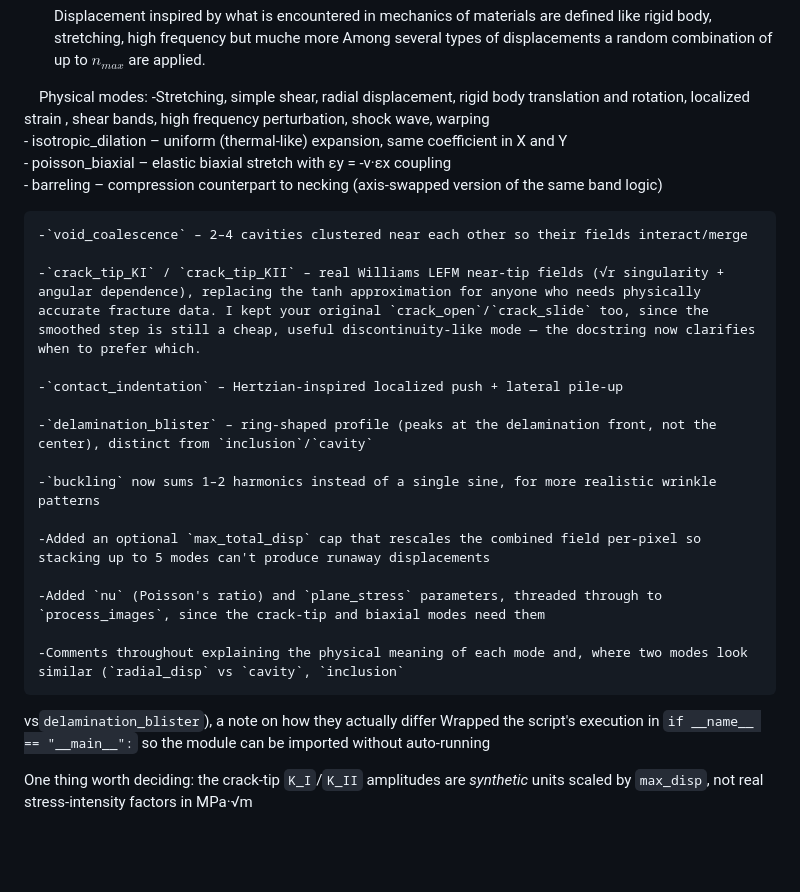
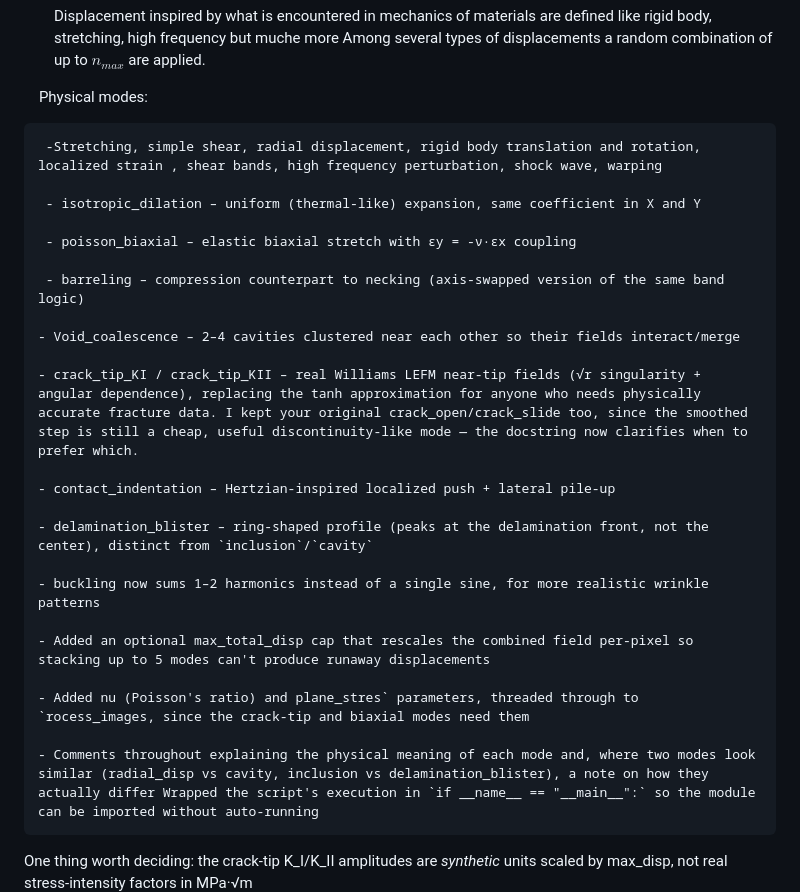
Before and after one commit to MechMater-project/Dataset-generation-for-DL-DIC, a Markdown page: Dataset_generation.md, the part around the change. GitHub-like rendering; blank space fills up the shorter version.

```diff
--- a/Dataset_generation.md
+++ b/Dataset_generation.md
@@ -61,29 +61,32 @@ Figure : Illustration of Yang's applied displacement on 128x128 pixels image
 
 
  Physical modes:
+
 	 -Stretching, simple shear, radial displacement, rigid body translation and rotation, localized strain , shear bands, high frequency perturbation, shock wave, warping
+
 	 - isotropic_dilation – uniform (thermal-like) expansion, same coefficient in X and Y
+
 	 - poisson_biaxial – elastic biaxial stretch with εy = -ν·εx coupling
+
 	 - barreling – compression counterpart to necking (axis-swapped version of the same band logic)
 
-	-`void_coalescence` – 2–4 cavities clustered near each other so their fields interact/merge
+	- Void_coalescence – 2–4 cavities clustered near each other so their fields interact/merge
 
-	-`crack_tip_KI` / `crack_tip_KII` – real Williams LEFM near-tip fields (√r singularity + angular dependence), replacing the tanh approximation for anyone who needs physically accurate fracture data. I kept your original `crack_open`/`crack_slide` too, since the smoothed step is still a cheap, useful discontinuity-like mode — the docstring now clarifies when to prefer which.
+	- crack_tip_KI / crack_tip_KII – real Williams LEFM near-tip fields (√r singularity + angular dependence), replacing the tanh approximation for anyone who needs physically accurate fracture data. I kept your original crack_open/crack_slide too, since the smoothed step is still a cheap, useful discontinuity-like mode — the docstring now clarifies when to prefer which.
 
-	-`contact_indentation` – Hertzian-inspired localized push + lateral pile-up
+	- contact_indentation – Hertzian-inspired localized push + lateral pile-up
 
-	-`delamination_blister` – ring-shaped profile (peaks at the delamination front, not the center), distinct from `inclusion`/`cavity`
+	- delamination_blister – ring-shaped profile (peaks at the delamination front, not the center), distinct from `inclusion`/`cavity`
 
-	-`buckling` now sums 1–2 harmonics instead of a single sine, for more realistic wrinkle patterns
+	- buckling now sums 1–2 harmonics instead of a single sine, for more realistic wrinkle patterns
 
-	-Added an optional `max_total_disp` cap that rescales the combined field per-pixel so stacking up to 5 modes can't produce runaway displacements
+	- Added an optional max_total_disp cap that rescales the combined field per-pixel so stacking up to 5 modes can't produce runaway displacements
 
-	-Added `nu` (Poisson's ratio) and `plane_stress` parameters, threaded through to `process_images`, since the crack-tip and biaxial modes need them
+	- Added nu (Poisson's ratio) and plane_stres` parameters, threaded through to `rocess_images, since the crack-tip and biaxial modes need them
 
-	-Comments throughout explaining the physical meaning of each mode and, where two modes look similar (`radial_disp` vs `cavity`, `inclusion`
-vs`delamination_blister`), a note on how they actually differ Wrapped the script's execution in `if __name__ == "__main__":` so the module can be imported without auto-running
+	- Comments throughout explaining the physical meaning of each mode and, where two modes look similar (radial_disp vs cavity, inclusion vs delamination_blister), a note on how they actually differ Wrapped the script's execution in `if __name__ == "__main__":` so the module can be imported without auto-running
 
- One thing worth deciding: the crack-tip `K_I`/`K_II` amplitudes are _synthetic_ units scaled by `max_disp`, not real stress-intensity factors in MPa·√m
+ One thing worth deciding: the crack-tip K_I/K_II amplitudes are _synthetic_ units scaled by max_disp, not real stress-intensity factors in MPa·√m
 ![Image PBD 0](Figures/Figs_dataset/Example_PBD_0.png)
 ![Image PBD 1](Figures/Figs_dataset/Example_PBD_1.png)
  Figure: Illustration of random displacement obtained with coupled PBD displacement ( $n=5$ on 128x128 pixels image)
```
